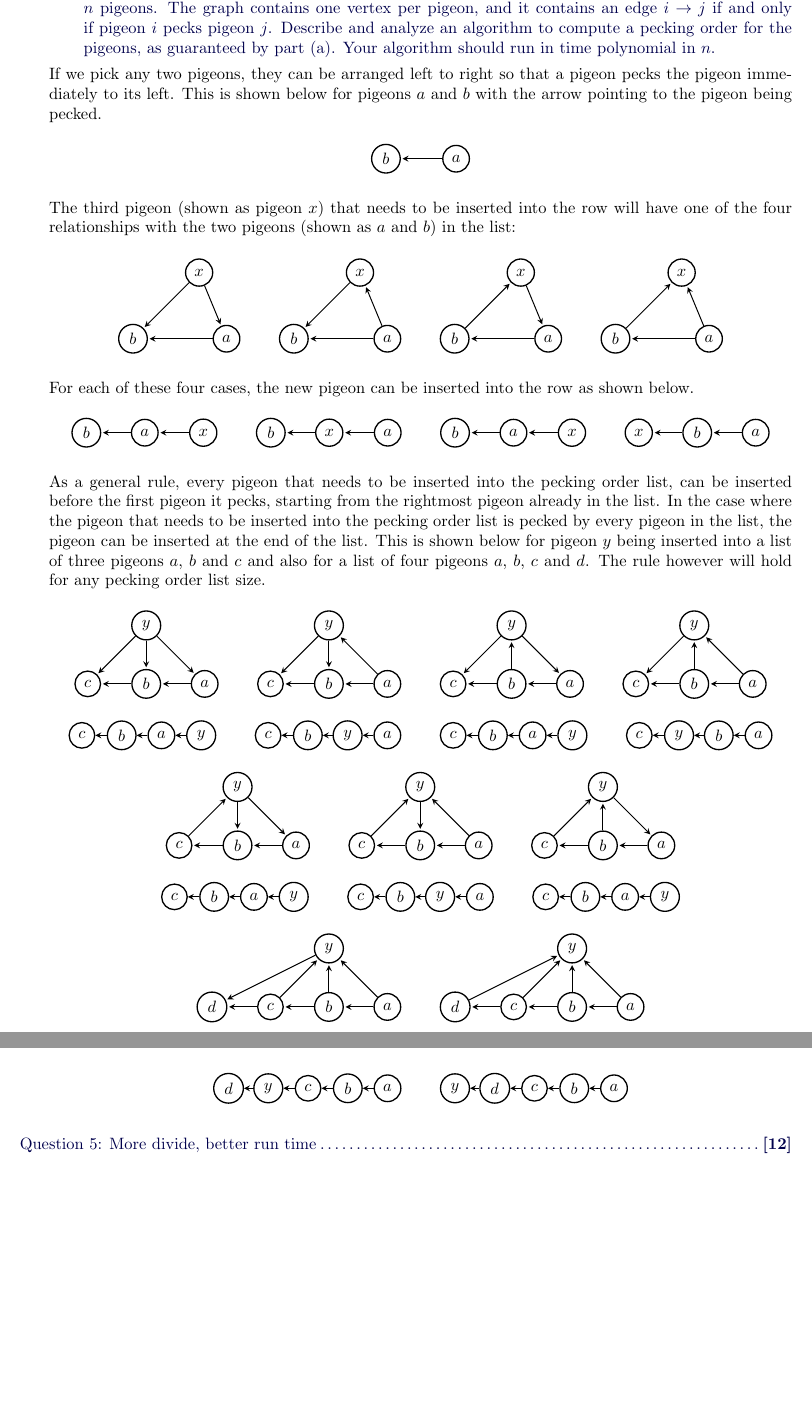
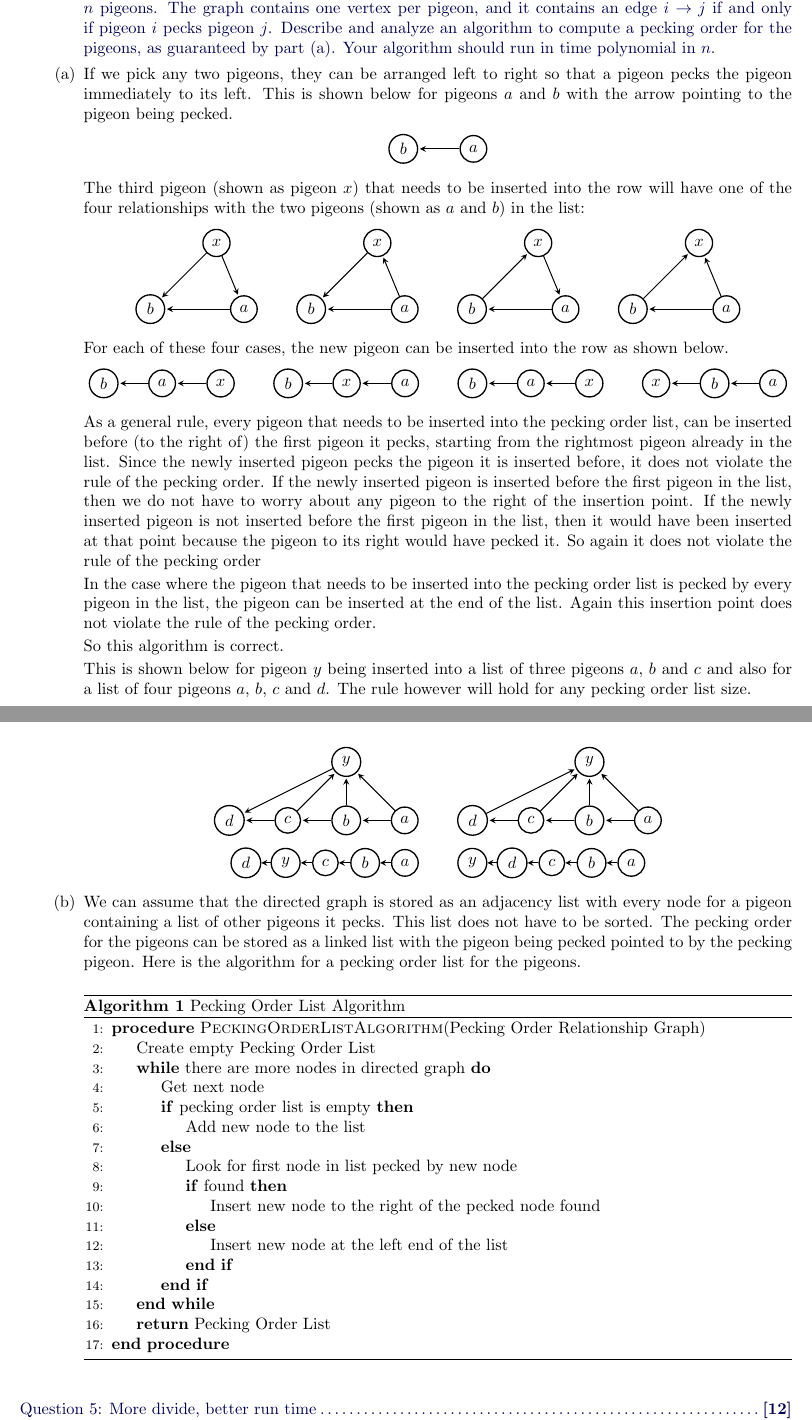
Before and after one commit to gopalmenon/Advanced-Algorithms-HW1, a LaTeX problem sheet (hw1.tex): two parts of pages 6 and 7 of 7 before the commit and two parts of pages 6 and 7 of 8 after it, joined at a grey line, cut so that both start at the same text, the shorter picture padded with empty space. Compiled offline with pdfLaTeX.

Commit message:
Added algorithm for 4b

```diff
--- a/hw1.tex
+++ b/hw1.tex
@@ -8,6 +8,7 @@
 \usepackage{csquotes}
 \usepackage{pgf, tikz}
 \usetikzlibrary{arrows, automata}
+\usepackage{algorithm,algpseudocode}
 
 \definecolor{qcolor}{rgb}{0, 0, 0.3}
 \definecolor{acolor}{rgb}{0, 0, 0}
@@ -431,7 +434,13 @@ For each of these four cases, the new pigeon can be inserted into the row as sho
   \end{tikzpicture}
 \end{center}
 
-As a general rule, every pigeon that needs to be inserted into the pecking order list, can be inserted before the first pigeon it pecks, starting from the rightmost pigeon already in the list. In the case where the pigeon that needs to be inserted into the pecking order list is pecked by every pigeon in the list, the pigeon can be inserted at the end of the list. This is shown below for pigeon $y$ being inserted into a list of three pigeons $a$, $b$ and $c$ and also for a list of four pigeons $a$, $b$, $c$ and $d$. The rule however will hold for any pecking order list size.
+As a general rule, every pigeon that needs to be inserted into the pecking order list, can be inserted before (to the right of) the first pigeon it pecks, starting from the rightmost pigeon already in the list. Since the newly inserted pigeon pecks the pigeon it is inserted before, it does not violate the rule of the pecking order. If the newly inserted pigeon is inserted before the first pigeon in the list, then we do not have to worry about any pigeon to the right of the insertion point. If the newly inserted pigeon is not inserted before the first pigeon in the list, then it would have been inserted at that point because the pigeon to its right would have pecked it. So again it does not violate the rule of the pecking order
+
+In the case where the pigeon that needs to be inserted into the pecking order list is pecked by every pigeon in the list, the pigeon can be inserted at the end of the list. Again this insertion point does not violate the rule of the pecking order.
+
+So this algorithm is correct.
+
+This is shown below for pigeon $y$ being inserted into a list of three pigeons $a$, $b$ and $c$ and also for a list of four pigeons $a$, $b$, $c$ and $d$. The rule however will hold for any pecking order list size.
 
 \begin{center}
   \begin{tikzpicture}[
@@ -934,6 +943,39 @@ As a general rule, every pigeon that needs to be inserted into the pecking order
 
   \end{tikzpicture}
 \end{center}
+
+\part We can assume that the directed graph is stored as an adjacency list with every node for a pigeon containing a list of other pigeons it pecks. This list does not have to be sorted. The pecking order for the pigeons can be stored as a linked list with the pigeon being pecked pointed to by the pecking pigeon. Here is the algorithm for a pecking order list for the pigeons.
+
+\let\oldReturn\Return
+\renewcommand{\Return}{\State\oldReturn}
+
+\begin{minipage}{\linewidth}
+  \begin{algorithm}[H]
+    \caption{Pecking Order List Algorithm}\label{AlgPeck}
+    \begin{algorithmic}[1]
+      \Procedure{PeckingOrderListAlgorithm}{Pecking Order Relationship Graph}
+      	\State Create empty Pecking Order List
+	\While {there are more nodes in directed graph}
+		\State Get next node
+		\If {pecking order list is empty}
+			\State Add new node to the list
+		\Else
+			\State Look for first node in list pecked by new node
+			\If {found}
+				\State Insert new node to the right of the pecked node found
+			\Else
+				\State Insert new node at the left end of the list
+			\EndIf
+		\EndIf
+	\EndWhile
+	\Return Pecking Order List
+      \EndProcedure
+    \end{algorithmic}
+  \end{algorithm}
+\end{minipage}\\\\
+
+\end{parts}
+
 \color{qcolor}
 \titledquestion{More divide, better run time}
 {\em Moral:} as long as the ``conquer'' step is not too expensive, dividing a problem into smaller sub-problems typically helps.
```
Also changed, not shown: hw1.pdf, hw1.tex (4 more changed lines).
